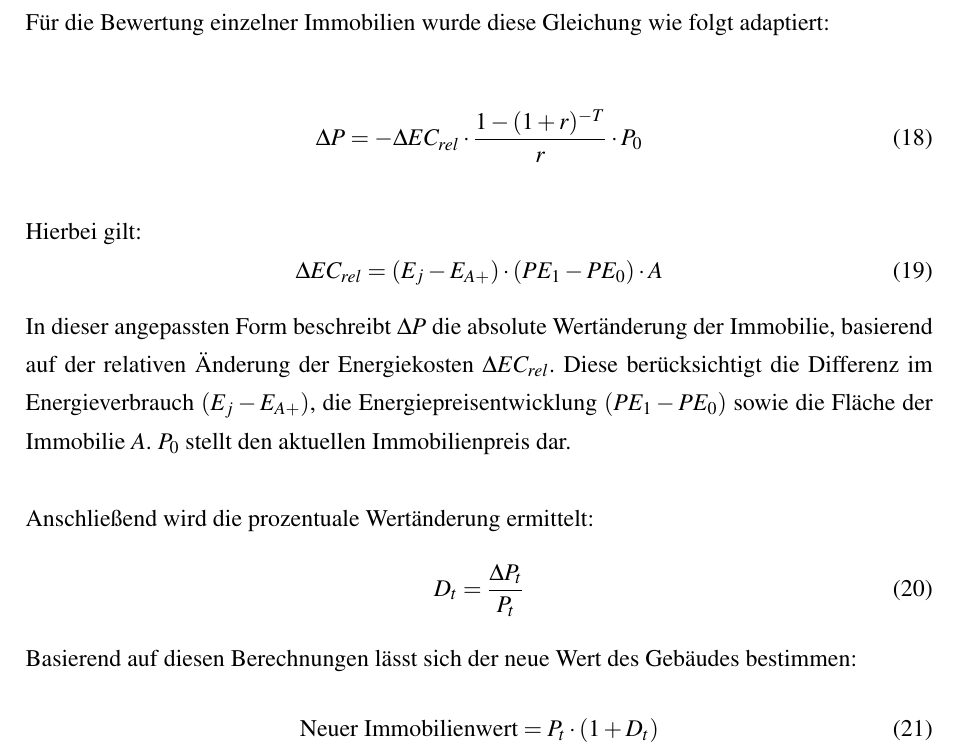
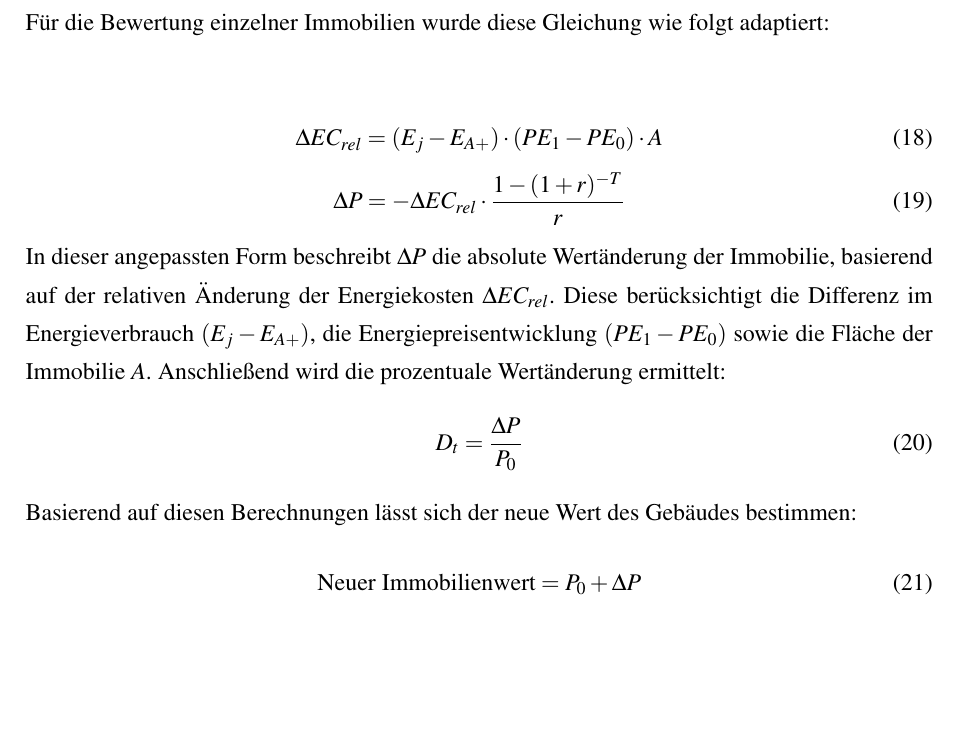
Before and after one commit to uyen-ttruong/masterarbeit-code, a LaTeX thesis (master-thesis.tex, which reads chapters/5_Methodik.tex): part of page 36 of 42, cut so that both start at the same text, the shorter picture padded with empty space. Compiled offline with pdfLaTeX.

Commit message:
update methodik transrisk

```diff
--- a/chapters/5_Methodik.tex
+++ b/chapters/5_Methodik.tex
@@ -137,22 +137,19 @@ Wobei:
 Für die Bewertung einzelner Immobilien wurde diese Gleichung wie folgt adaptiert:
 
 \begin{equation}
-\Delta P = -\Delta EC_{rel} \cdot \frac{1 - (1 + r)^{-T}}{r} \cdot P_0
-\end{equation}
-
-Hierbei gilt:
-\begin{equation}
     \Delta EC_{rel} = (E_j - E_{A+}) \cdot (PE_1 - PE_0) \cdot A
     \end{equation}
-In dieser angepassten Form beschreibt $\Delta P$ die absolute Wertänderung der Immobilie, basierend auf der relativen Änderung der Energiekosten $\Delta EC_{rel}$. Diese berücksichtigt die Differenz im Energieverbrauch $(E_j - E_{A+})$, die Energiepreisentwicklung $(PE_1 - PE_0)$ sowie die Fläche der Immobilie $A$. $P_0$ stellt den aktuellen Immobilienpreis dar.
-
+    \begin{equation}
+    \Delta P = -\Delta EC_{rel} \cdot \frac{1 - (1 + r)^{-T}}{r}
+    \end{equation}
+    In dieser angepassten Form beschreibt $\Delta P$ die absolute Wertänderung der Immobilie, basierend auf der relativen Änderung der Energiekosten $\Delta EC_{rel}$. Diese berücksichtigt die Differenz im Energieverbrauch $(E_j - E_{A+})$, die Energiepreisentwicklung $(PE_1 - PE_0)$ sowie die Fläche der Immobilie $A$.
     Anschließend wird die prozentuale Wertänderung ermittelt:
     \begin{equation}
-D_t = \frac{\Delta P_t}{P_t}
+    D_t = \frac{\Delta P}{P_0}
     \end{equation}
     Basierend auf diesen Berechnungen lässt sich der neue Wert des Gebäudes bestimmen:
     \begin{equation}
-\text{Neuer Immobilienwert} = P_t \cdot (1 + D_t)
+    \text{Neuer Immobilienwert} = P_0 + \Delta P
     \end{equation}
     Schließlich kann der aktualisierte \ac{LtV} berechnet werden:
     \begin{equation}
```
Also changed, not shown: 1 other file. Lines whose indentation alone changed are shown as unchanged.
